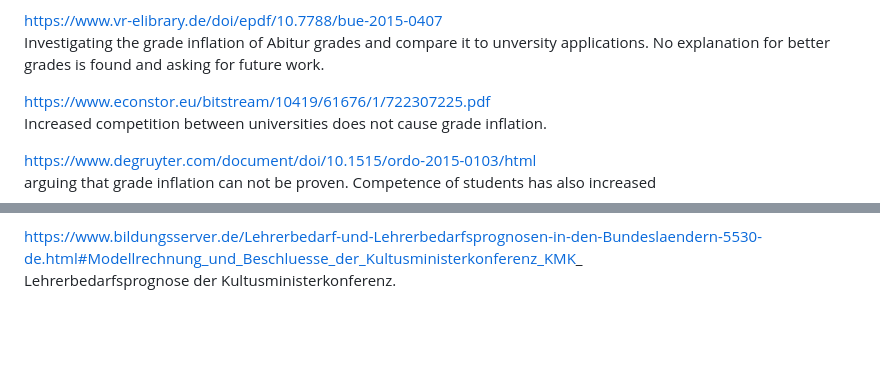
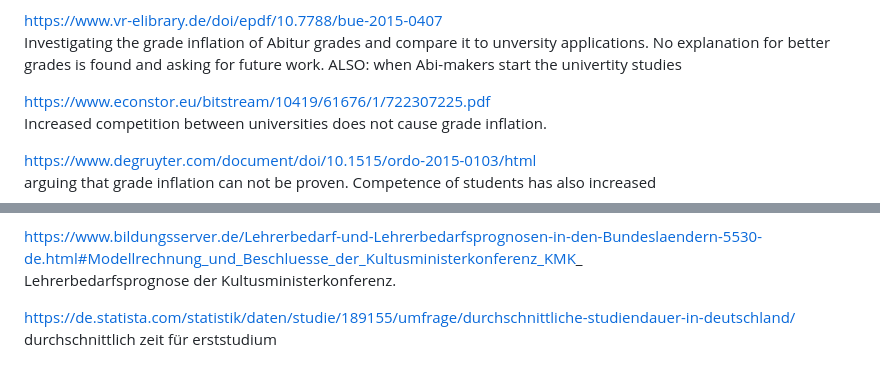
Before and after one commit to KarylReyne/DataLiteracyWS23, a Markdown page: doc/potential_sources.md, 2 parts joined by grey strips. GitHub-like rendering; blank space fills up the shorter version.

```diff
--- a/doc/potential_sources.md
+++ b/doc/potential_sources.md
@@ -5,6 +5,8 @@ In the period of grade increase the grades increse more than they decrease.
 https://www.vr-elibrary.de/doi/epdf/10.7788/bue-2015-0407
 Investigating the grade inflation of Abitur grades and compare it to unversity applications.
 No explanation for better grades is found and asking for future work.
+ALSO: when Abi-makers start the univertity studies
+
 
 https://www.econstor.eu/bitstream/10419/61676/1/722307225.pdf
 Increased competition between universities does not cause grade inflation.
@@ -69,3 +71,6 @@ Zur Entwicklung des Lehrerbedarfs. Ist halt von 2010 also vielleicht useless
 
 https://www.bildungsserver.de/Lehrerbedarf-und-Lehrerbedarfsprognosen-in-den-Bundeslaendern-5530-de.html#Modellrechnung_und_Beschluesse_der_Kultusministerkonferenz_KMK_
 Lehrerbedarfsprognose der Kultusministerkonferenz.
+
+https://de.statista.com/statistik/daten/studie/189155/umfrage/durchschnittliche-studiendauer-in-deutschland/
+durchschnittlich zeit für erststudium
```
